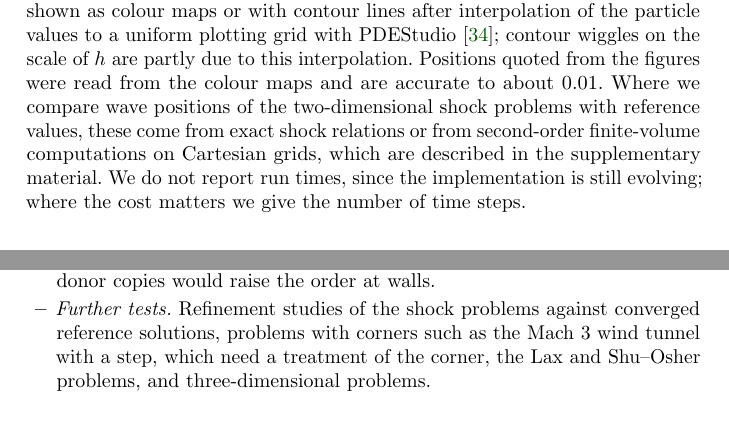
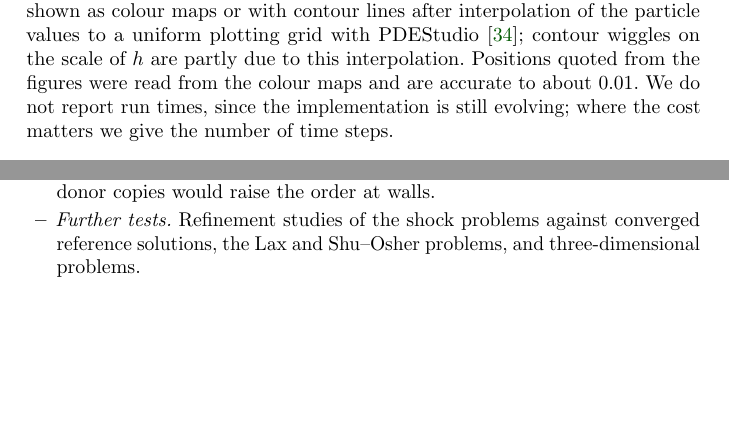
Before and after one commit to industrial-mathematics-group/meshfree-solver-paper, a LaTeX paper (jsc/main_jsc.tex): two parts of pages 12 and 25 of 31, joined at a grey line, cut so that both start at the same text, the shorter picture padded with empty space. Compiled offline with pdfLaTeX.

Commit message:
JSC version: drop the Mach 3 step, stability and FV reference mentions
Remove the Mach 3 wind tunnel from the future work, the stability note
and its Lean formalization from the code availability statement, and
the finite-volume reference computations from the setup and from the
Riemann and double Mach reflection discussions. Let URLs break at
hyphens to avoid an overfull line in the declarations.

Co-Authored-By: Claude Fable 5.1 <noreply@anthropic.com>
Claude-Session: https://claude.ai/code/session_012HAeeTdmnTuvZBqX469mQ7

```diff
--- a/jsc/main_jsc.tex
+++ b/jsc/main_jsc.tex
@@ -46,6 +46,7 @@
 \usepackage[numbers,square,sort&compress]{natbib}
 \usepackage{microtype}
 \usepackage[section]{placeins}% floats are output before the next section starts
+\usepackage[hyphens]{url}% URLs may break after hyphens as well as slashes
 \usepackage[colorlinks=true,linkcolor=blue!50!black,citecolor=green!35!black,urlcolor=blue!60!black]{hyperref}
 % svjour3 + amsmath leave \cl@chapter self-referential, which makes cleveref
 % loop (TeX capacity exceeded); the paper has no chapters, so reset it.
@@ -387,7 +388,7 @@ The method is implemented in Julia \cite{jung_hypercloudcore,jung_hypercloud}. E
 
 \subsection{Setup}\label{sec:setup}
 
-All results were computed with HyperCloudCore 0.7.8, on the high-performance cluster Elwetritsch except for the Sod problem, which was run in double precision on a workstation CPU. The convergence studies and the conservation tests use double precision on the CPU nodes of the cluster (AMD EPYC). The two-dimensional Euler problems use single precision on its GPU nodes (CUDA), the setting the implementation targets for such problems. The labels RK$s$MUSCL$K$(variant,flux,MLS$m$) denote the Runge--Kutta method (RK2 and RK3 the SSP methods, RK4SSP the method SSPRK(5,4)), the design order $K$, the stabilization (``none'', a limiter or an interface rule \eqref{eq:epd} of MOOD), the numerical flux (AR for the aligned and RU for the geometric orientation of the Rusanov flux, \cref{sec:fluxes}) and the mode of the derivative degree ($m=0$ coupled, $m=k_{\mathrm{div}}$ frozen); parts of the label that are clear from the context are omitted. MOOD always uses PAD, the DMP with the relaxation $\delta_0=10^{-4}$, the plateau test with $\pi_0=10^{-3}$ and the u2 criterion (\cref{sec:criteria}), and it checks the forward Euler substeps of the SSP methods (\cref{sec:stagemood}). The scheme with $K=1$, RK2MUSCL1, uses the derivative weights of degree one and, as a baseline, the plain Rusanov flux with the geometric orientation; unlike the first-order fallback inside MOOD, it is therefore not covered by the positivity argument of \cref{sec:positivity}. The two-dimensional problems solve the Euler equations with $\gamma=1.4$ on lattices perturbed by $0.2h$ (\cref{sec:cloud}) with $\kappa=2.5$, $\alpha=1$ and $\CFL=0.8$; \cref{tab:setup} lists their parameters. Densities are shown as colour maps or with contour lines after interpolation of the particle values to a uniform plotting grid with PDEStudio \cite{jung_pdestudio}; contour wiggles on the scale of $h$ are partly due to this interpolation. Positions quoted from the figures were read from the colour maps and are accurate to about $0.01$. Where we compare wave positions of the two-dimensional shock problems with reference values, these come from exact shock relations or from second-order finite-volume computations on Cartesian grids, which are described in the supplementary material. We do not report run times, since the implementation is still evolving; where the cost matters we give the number of time steps.
+All results were computed with HyperCloudCore 0.7.8, on the high-performance cluster Elwetritsch except for the Sod problem, which was run in double precision on a workstation CPU. The convergence studies and the conservation tests use double precision on the CPU nodes of the cluster (AMD EPYC). The two-dimensional Euler problems use single precision on its GPU nodes (CUDA), the setting the implementation targets for such problems. The labels RK$s$MUSCL$K$(variant,flux,MLS$m$) denote the Runge--Kutta method (RK2 and RK3 the SSP methods, RK4SSP the method SSPRK(5,4)), the design order $K$, the stabilization (``none'', a limiter or an interface rule \eqref{eq:epd} of MOOD), the numerical flux (AR for the aligned and RU for the geometric orientation of the Rusanov flux, \cref{sec:fluxes}) and the mode of the derivative degree ($m=0$ coupled, $m=k_{\mathrm{div}}$ frozen); parts of the label that are clear from the context are omitted. MOOD always uses PAD, the DMP with the relaxation $\delta_0=10^{-4}$, the plateau test with $\pi_0=10^{-3}$ and the u2 criterion (\cref{sec:criteria}), and it checks the forward Euler substeps of the SSP methods (\cref{sec:stagemood}). The scheme with $K=1$, RK2MUSCL1, uses the derivative weights of degree one and, as a baseline, the plain Rusanov flux with the geometric orientation; unlike the first-order fallback inside MOOD, it is therefore not covered by the positivity argument of \cref{sec:positivity}. The two-dimensional problems solve the Euler equations with $\gamma=1.4$ on lattices perturbed by $0.2h$ (\cref{sec:cloud}) with $\kappa=2.5$, $\alpha=1$ and $\CFL=0.8$; \cref{tab:setup} lists their parameters. Densities are shown as colour maps or with contour lines after interpolation of the particle values to a uniform plotting grid with PDEStudio \cite{jung_pdestudio}; contour wiggles on the scale of $h$ are partly due to this interpolation. Positions quoted from the figures were read from the colour maps and are accurate to about $0.01$. We do not report run times, since the implementation is still evolving; where the cost matters we give the number of time steps.
 
 \begin{table}[!htbp]
 \centering
@@ -647,7 +648,7 @@ The experiments raise a number of questions that we leave to future work.
 \item \emph{Symmetry of the aligned flux.} On perturbed clouds the two particles of a pair use different fluxes on the pairs whose weights have equal signs (\cref{sec:fluxes}). A symmetric choice, for instance by the sign of $V_ic_{ij}-V_jc_{ji}$, would keep the positivity argument only approximately; whether it improves conservation is open.
 \item \emph{Stencils.} The full order of $K=4$ on perturbed clouds with $\kappa=2.5$, and adaptive radii.
 \item \emph{Boundary conditions.} Ghost states at reflected positions instead of nearest-donor copies would raise the order at walls.
-\item \emph{Further tests.} Refinement studies of the shock problems against converged reference solutions, problems with corners such as the Mach~3 wind tunnel with a step, which need a treatment of the corner, the Lax and Shu--Osher problems, and three-dimensional problems.
+\item \emph{Further tests.} Refinement studies of the shock problems against converged reference solutions, the Lax and Shu--Osher problems, and three-dimensional problems.
 \end{itemize}
 
 % ===========================================================================
```
Also changed, not shown: jsc/main_jsc.pdf, jsc/main_jsc.tex (6 more changed lines).
